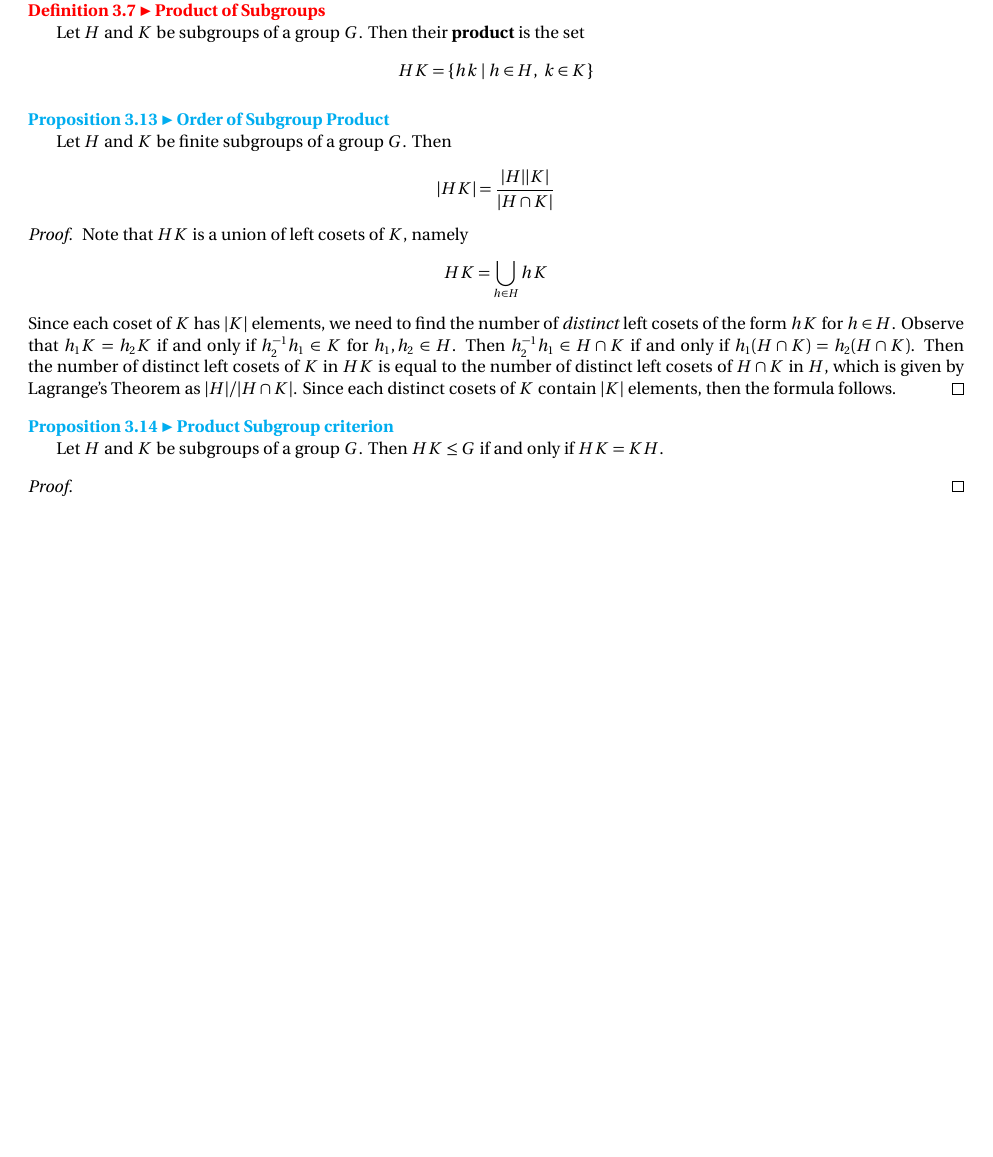
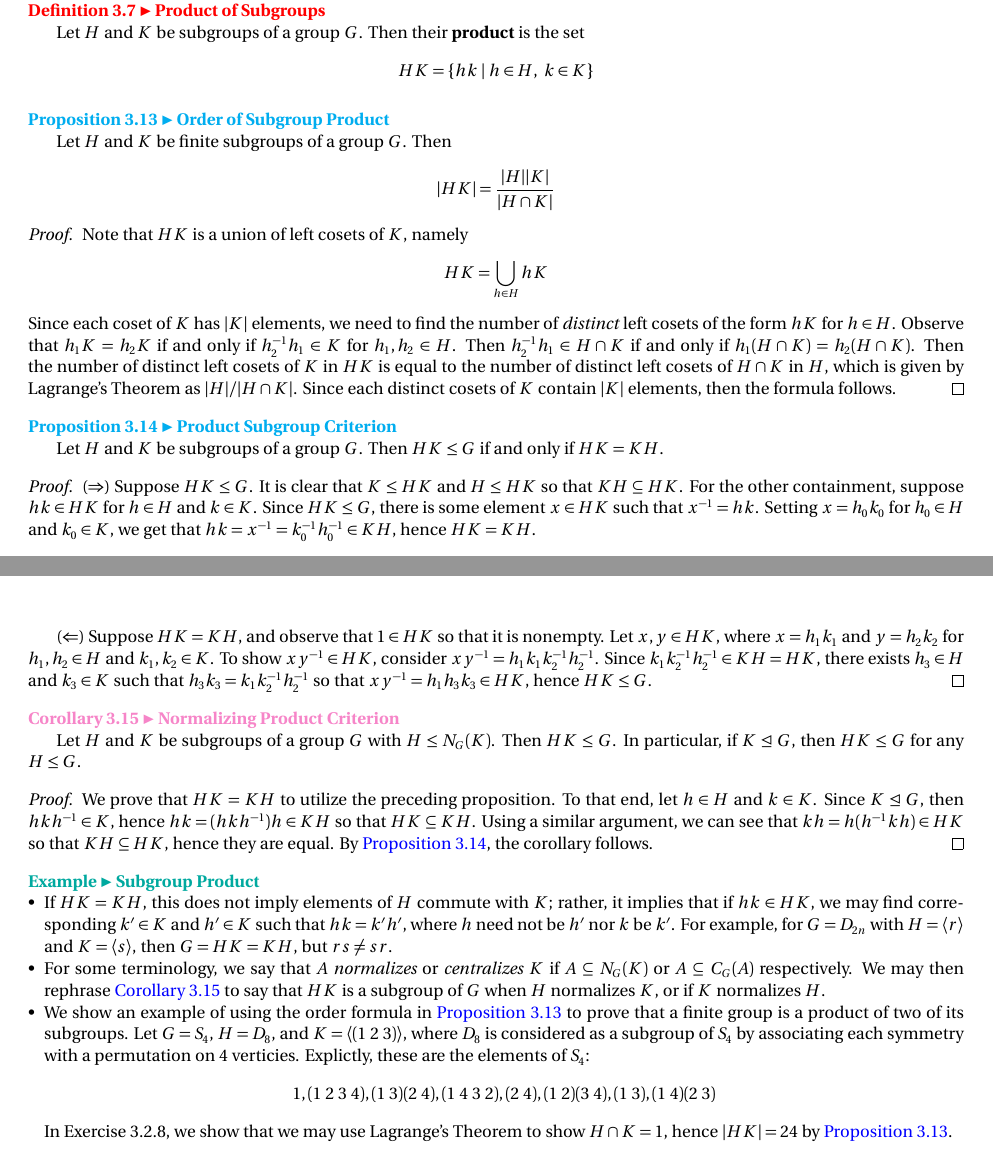
Before and after one commit to blanketism/Dummit-Foote-Solutions, a LaTeX document (dummit foote notes.tex, which reads Base Tex Files/commands.tex, Dummit Foote Notes/chapter 3.tex): part of page 32 of 32 before the commit and two parts of pages 32 and 33 of 33 after it, the two joined at a grey line, cut so that both start at the same text, the shorter picture padded with empty space. Compiled offline with pdfLaTeX.

Commit message:
removing aux files, updated chapter 3

```diff
--- a/Base Tex Files/commands.tex
+++ b/Base Tex Files/commands.tex
@@ -87,9 +87,17 @@
 \DeclareMathOperator{\bin}{Binom}
 \DeclareMathOperator{\quot}{Quot}
 
+\newcommand{\wt}[1]{\widetilde{#1}}
+\newcommand{\newsec}[1]{\subsection*{#1}
+\addcontentsline{toc}{subsection}{\protect\numberline{}#1}}
+
+\newcommand{\tocex}{\subsection*{Exercises}
+\addcontentsline{toc}{subsection}{\protect\numberline{}Exercises}}
+
 \DeclareMathOperator{\spn}{span}
 \DeclareMathOperator{\diam}{diam}
 \DeclareMathOperator{\cha}{char}
+\DeclareMathOperator{\ut}{UT}
 \DeclareMathOperator{\cv}{CV}
 \DeclareMathOperator{\gl}{GL}
 \DeclareMathOperator{\speclin}{SL}
--- a/Dummit Foote Notes/chapter 3.tex
+++ b/Dummit Foote Notes/chapter 3.tex
@@ -533,10 +533,30 @@
     \end{proof}
 \end{prop}
 
-\begin{prop}[Product Subgroup criterion]
+\begin{prop}[Product Subgroup Criterion]
     \label{prop3.14}
     Let $H$ and $K$ be subgroups of a group $G$. Then $HK \leq G$ if and only if $HK = KH$.
     \begin{proof}
+        \rightimp Suppose $HK \leq G$. It is clear that $K \leq HK$ and $H \leq HK$ so that $KH \subseteq HK$. For the other containment, suppose $hk \in HK$ for $h \in H$ and $k \in K$. Since $HK \leq G$, there is some element $x \in HK$ such that $x\inv = hk$. Setting $x = h_0k_0$ for $h_0 \in H$ and $k_0 \in K$, we get that $hk = x\inv = k_0\inv h_0\inv \in KH$, hence $HK = KH$.
 
+        \leftimp Suppose $HK = KH$, and observe that $1 \in HK$ so that it is nonempty. Let $x, y \in HK$, where $x = h_1k_1$ and $y = h_2k_2$ for $h_1, h_2 \in H$ and $k_1, k_2 \in K$. To show $xy\inv \in HK$, consider $xy\inv = h_1k_1k_2\inv h_2\inv$. Since $k_1k_2\inv h_2\inv \in KH = HK$, there exists $h_3 \in H$ and $k_3 \in K$ such that $h_3k_3 = k_1k_2\inv h_2\inv$ so that $xy\inv = h_1h_3k_3 \in HK$, hence $HK \leq G$.
     \end{proof}
 \end{prop}
+
+\begin{cor}[Normalizing Product Criterion]
+    \label{cor3.15}
+    Let $H$ and $K$ be subgroups of a group $G$ with $H \leq N_G(K)$. Then $HK \leq G$. In particular, if $K \nsub G$, then $HK \leq G$ for any $H \leq G$.
+    \begin{proof}
+        We prove that $HK = KH$ to utilize the preceding proposition. To that end, let $h \in H$ and $k \in K$. Since $K \nsub G$, then $hkh\inv \in K$, hence $hk = (hkh\inv)h \in KH$ so that $HK \subseteq KH$. Using a similar argument, we can see that $kh = h(h\inv kh) \in HK$ so that $KH \subseteq HK$, hence they are equal. By \autoref{prop3.14}, the corollary follows.
+    \end{proof}
+\end{cor}
+
+\begin{ex}[Subgroup Product]
+    \begin{itemize}
+        \item If $HK = KH$, this does not imply elements of $H$ commute with $K$; rather, it implies that if $hk \in HK$, we may find corresponding $k' \in K$ and $h' \in K$ such that $hk = k'h'$, where $h$ need not be $h'$ nor $k$ be $k'$. For example, for $G = D_{2n}$ with $H = \gen r$ and $K = \gen s$, then $G = HK = KH$, but $rs \neq sr$.
+        \item For some terminology, we say that $A$ \textit{normalizes} or \textit{centralizes} $K$ if $A \subseteq N_G(K)$ or $A \subseteq C_G(A)$ respectively. We may then rephrase \autoref{cor3.15} to say that $HK$ is a subgroup of $G$ when $H$ normalizes $K$, or if $K$ normalizes $H$.
+        \item We show an example of using the order formula in \autoref{prop3.13} to prove that a finite group is a product of two of its subgroups. Let $G = S_4$, $H = D_8$, and $K = \gen{(1\ 2\ 3)}$, where $D_8$ is considered as a subgroup of $S_4$ by associating each symmetry with a permutation on 4 verticies. Explictly, these are the elements of $S_4$:
+        \[1, (1\ 2\ 3\ 4), (1\ 3)(2\ 4), (1\ 4\ 3\ 2), (2\ 4), (1\ 2)(3\ 4), (1\ 3), (1\ 4)(2\ 3)\]
+        In Exercise 3.2.8, we show that we may use Lagrange's Theorem to show $H \cap K = 1$, hence $|HK| = 24$ by \autoref{prop3.13}.
+    \end{itemize}
+\end{ex}
--- a/dummit foote notes.tex
+++ b/dummit foote notes.tex
@@ -22,9 +22,6 @@
     pdftitle={},
     }
 
-\newcommand{\tocex}{\subsection*{Exercises}
-\addcontentsline{toc}{subsection}{\protect\numberline{}Exercises}}
-
 \tikzset{
     lattice edge/.style = {draw, -},
 }
@@ -34,17 +31,12 @@
     uu/.style = {lattice edge, to path={(\tikztostart.north) -- (\tikztotarget)\tikztonodes}},
 }
 
-\newcommand{\wt}[1]{\widetilde{#1}}
-\newcommand{\newsec}[1]{\subsection*{#1}
-\addcontentsline{toc}{subsection}{\protect\numberline{}#1}}
-
 \urlstyle{same}
 
 \pagestyle{fancy}
 \fancyhead{}
 \fancyhead[RO]{\leftmark}
 \fancyhead[LO]{\rightmark}
-\DeclareMathOperator{\ut}{UT}
 
 \input{Misc Environments/breakable algorithm.tex}
 \input{Base Tex Files/commands.tex}
```
Also changed, not shown: dummit foote exercises.tex (+0 -8 lines), 9 other files.
